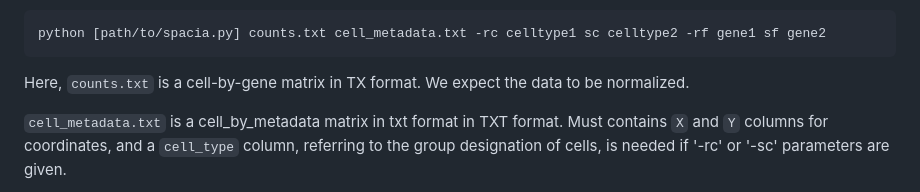
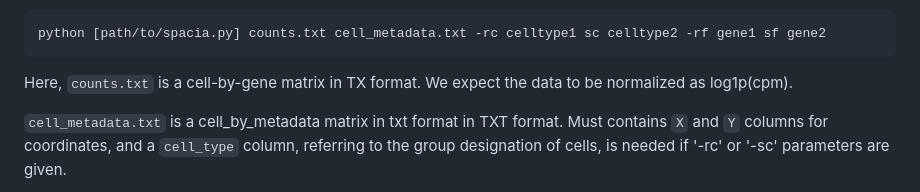
Before and after one commit to yunguan-wang/Spacia, a Markdown page: README.md, the part around the change. GitHub-like rendering.

````diff
--- a/README.md
+++ b/README.md
@@ -96,7 +96,7 @@ Once the input data have been processed into the supported format, the full Spac
 python [path/to/spacia.py] counts.txt cell_metadata.txt -rc celltype1 sc celltype2 -rf gene1 sf gene2
 ```
 
-Here, `counts.txt` is a cell-by-gene matrix in TX format. We expect the data to be normalized.
+Here, `counts.txt` is a cell-by-gene matrix in TX format. We expect the data to be normalized as log1p(cpm).
 
 `cell_metadata.txt` is a cell_by_metadata matrix in txt format in TXT format. Must contains `X` and `Y` columns for coordinates, and a `cell_type` column, referring to the group designation of cells, is needed if '-rc' or '-sc' parameters are given.
 
````
